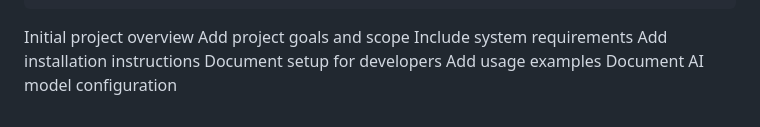
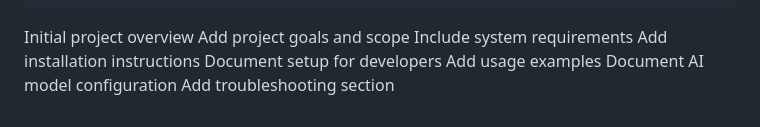
Before and after one commit to ovillox/celestia, a Markdown page: README.md, the part around the change. GitHub-like rendering.

Commit message:
Add troubleshooting guide

```diff
--- a/README.md
+++ b/README.md
@@ -242,3 +242,4 @@ Add installation instructions
 Document setup for developers
 Add usage examples
 Document AI model configuration
+Add troubleshooting section
```
